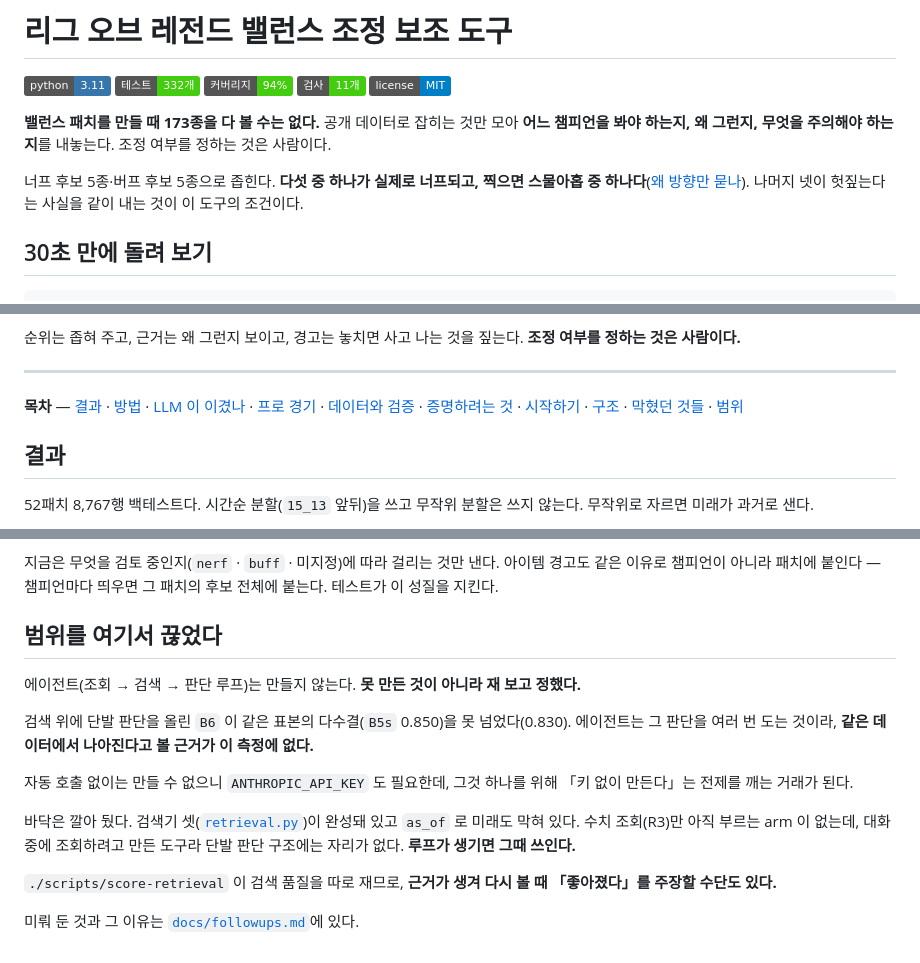
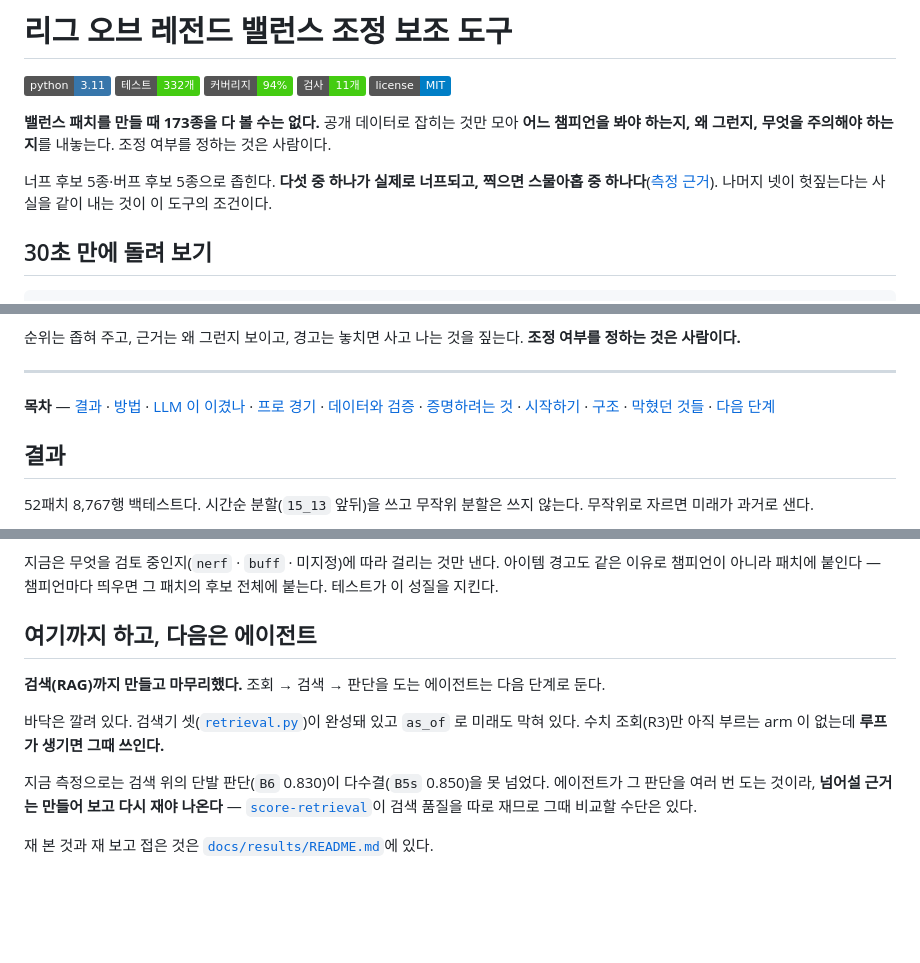
Before and after one commit to SangMyeong5426/LOL_BALANCE_PROJECT, a Markdown page: README.md, 3 parts joined by grey strips. Drawn GitHub-style; badges without logos; blank space fills up the shorter version.

Commit message:
docs: drop the internal framing and the work-log links from the README
README 는 프로젝트 설명이지 작업 기록이 아니다. 셋을 걷어냈다.

**하나. 「키 없이 만들기로 정했다」는 내부 사정이다.** 읽는 사람에게 필요한
것은 「돌리는 데 키가 필요한가」 하나다. 그 문장(첫 화면)은 남기고 나머지를
지운다.

    「키가 없어 한 번도 안 돌렸다」        → 「한 번도 안 돌렸다」
    에이전트 절의 「전제를 깨는 거래」       → 통째로 뺀다

에이전트를 안 만든 이유는 측정(`B6` 0.830 < `B5s` 0.850)이지 키 규칙이 아니다.
둘을 나란히 적으면 강한 쪽이 약해진다.

**둘. 결론을 앞을 보게 고쳤다.** 「범위를 여기서 끊었다」가 방어적으로 읽혀
**「여기까지 하고, 다음은 에이전트」**로 바꿨다. 검색까지 만들고 마무리했고
루프는 다음 단계라는 것만 적는다.

**셋. 작업 기록으로 보내는 링크를 없앴다.** 링크 53개 중 다섯이 그랬다.

    docs/followups.md                      ×2   미뤄 둔 일 목록
    docs/results/README.md#…-2026-08-29    ×2   날짜가 박힌 절
    docs/glossary.md#…-2026-08-28-측정      ×1

**날짜가 붙은 앵커는 그 문서 안에서는 맞다** — 언제 잰 것인지 남기는 기록이라
그렇다. 다만 README 가 거기로 바로 보내면 프로젝트 설명이 아니라 변경 이력으로
읽힌다. 문서 자체로만 보낸다.

ADR·스펙·스크립트·소스로 가는 나머지 48개는 그대로 뒀다. 그것들은 설명의
일부다.

Co-Authored-By: Claude Opus 5 <noreply@anthropic.com>

```diff
--- a/README.md
+++ b/README.md
@@ -8,7 +8,7 @@
 
 **밸런스 패치를 만들 때 173종을 다 볼 수는 없다.** 공개 데이터로 잡히는 것만 모아 **어느 챔피언을 봐야 하는지, 왜 그런지, 무엇을 주의해야 하는지**를 내놓는다. 조정 여부를 정하는 것은 사람이다.
 
-너프 후보 5종·버프 후보 5종으로 좁힌다. **다섯 중 하나가 실제로 너프되고, 찍으면 스물아홉 중 하나다**([왜 방향만 묻나](docs/results/README.md#방향으로만-묻는다-2026-08-29)). 나머지 넷이 헛짚는다는 사실을 같이 내는 것이 이 도구의 조건이다.
+너프 후보 5종·버프 후보 5종으로 좁힌다. **다섯 중 하나가 실제로 너프되고, 찍으면 스물아홉 중 하나다**([측정 근거](docs/results/README.md)). 나머지 넷이 헛짚는다는 사실을 같이 내는 것이 이 도구의 조건이다.
 
 ## 30초 만에 돌려 보기
 
@@ -70,7 +70,7 @@ $ ./scripts/predict --score
 [LLM 이 이겼나](#llm-이-통계를-이겼는가) · [프로 경기](#프로-경기가-무엇을-더-보나) ·
 [데이터와 검증](#데이터와-검증) · [증명하려는 것](#증명하려는-것) ·
 [시작하기](#시작하기) · [구조](#구조) · [막혔던 것들](#막혔던-것들) ·
-[범위](#범위를-여기서-끊었다)
+[다음 단계](#여기까지-하고-다음은-에이전트)
 
 ## 결과
 
@@ -474,16 +474,12 @@ Kai'Sa 가 특히 그렇다. 노트는 표시기라고 적었지만 **1·2랭크
 
 지금은 무엇을 검토 중인지(`nerf` · `buff` · 미지정)에 따라 걸리는 것만 낸다. 아이템 경고도 같은 이유로 챔피언이 아니라 패치에 붙인다 — 챔피언마다 띄우면 그 패치의 후보 전체에 붙는다. 테스트가 이 성질을 지킨다.
 
-## 범위를 여기서 끊었다
+## 여기까지 하고, 다음은 에이전트
 
-에이전트(조회 → 검색 → 판단 루프)는 만들지 않는다. **못 만든 것이 아니라 재 보고 정했다.**
+**검색(RAG)까지 만들고 마무리했다.** 조회 → 검색 → 판단을 도는 에이전트는 다음 단계로 둔다.
 
-검색 위에 단발 판단을 올린 `B6` 이 같은 표본의 다수결(`B5s` 0.850)을 못 넘었다(0.830). 에이전트는 그 판단을 여러 번 도는 것이라, **같은 데이터에서 나아진다고 볼 근거가 이 측정에 없다.**
+바닥은 깔려 있다. 검색기 셋([`retrieval.py`](src/lol_balance/retrieval.py))이 완성돼 있고 `as_of` 로 미래도 막혀 있다. 수치 조회(R3)만 아직 부르는 arm 이 없는데 **루프가 생기면 그때 쓰인다.**
 
-자동 호출 없이는 만들 수 없으니 `ANTHROPIC_API_KEY` 도 필요한데, 그것 하나를 위해 「키 없이 만든다」는 전제를 깨는 거래가 된다.
+지금 측정으로는 검색 위의 단발 판단(`B6` 0.830)이 다수결(`B5s` 0.850)을 못 넘었다. 에이전트가 그 판단을 여러 번 도는 것이라, **넘어설 근거는 만들어 보고 다시 재야 나온다** — [`score-retrieval`](scripts/score-retrieval)이 검색 품질을 따로 재므로 그때 비교할 수단은 있다.
 
-바닥은 깔아 뒀다. 검색기 셋([`retrieval.py`](src/lol_balance/retrieval.py))이 완성돼 있고 `as_of` 로 미래도 막혀 있다. 수치 조회(R3)만 아직 부르는 arm 이 없는데, 대화 중에 조회하려고 만든 도구라 단발 판단 구조에는 자리가 없다. **루프가 생기면 그때 쓰인다.**
-
-`./scripts/score-retrieval` 이 검색 품질을 따로 재므로, **근거가 생겨 다시 볼 때 「좋아졌다」를 주장할 수단도 있다.**
-
-미뤄 둔 것과 그 이유는 [`docs/followups.md`](docs/followups.md)에 있다.
+재 본 것과 재 보고 접은 것은 [`docs/results/README.md`](docs/results/README.md)에 있다.
```
Also changed, not shown: other parts of README.md (+3 -3 lines).
